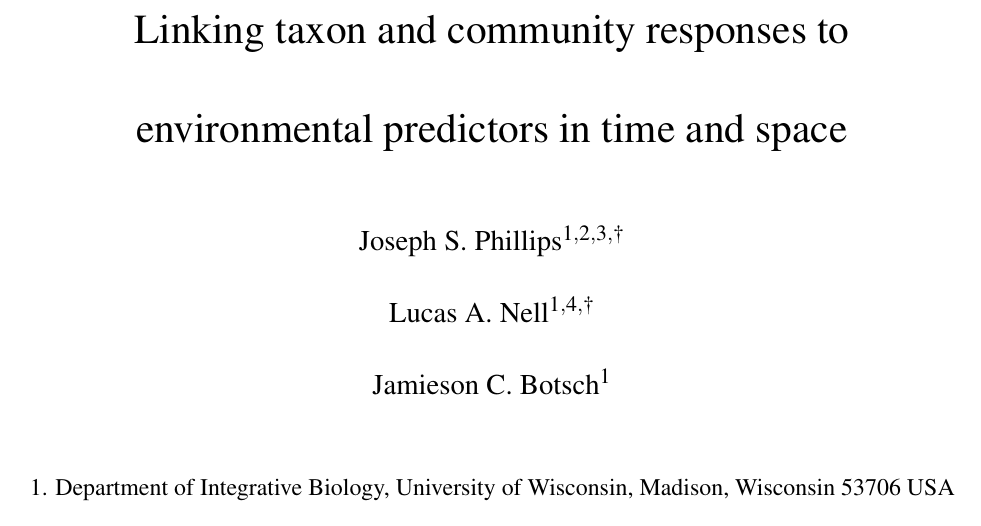
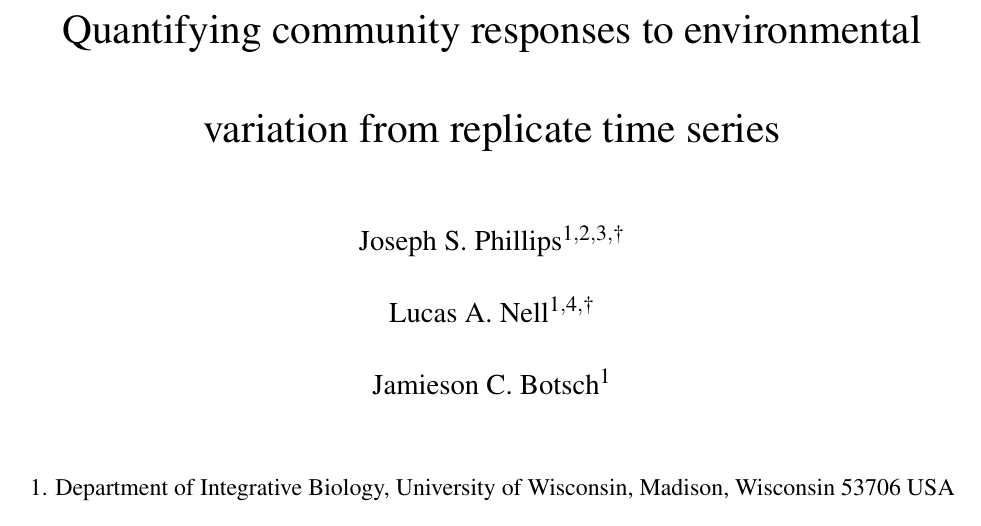
Before and after one commit to lucasnell/trans_trends, a LaTeX document (ms/__ms.tex): part of page 1 of 20, cut so that both start at the same text. Compiled offline with pdfLaTeX.

Commit message:
New title

```diff
--- a/ms/__ms.tex
+++ b/ms/__ms.tex
@@ -39,8 +39,10 @@
 %
 % (Thanks to Vlastimil Krivan for pointing this out to us!)
 
-\title{Linking taxon and community responses to environmental
-predictors in time and space}
+\title{Quantifying community responses to environmental variation from replicate
+time series}
+
+
 
 % This version of the LaTeX template was last updated on
 % November 8, 2019.
```
